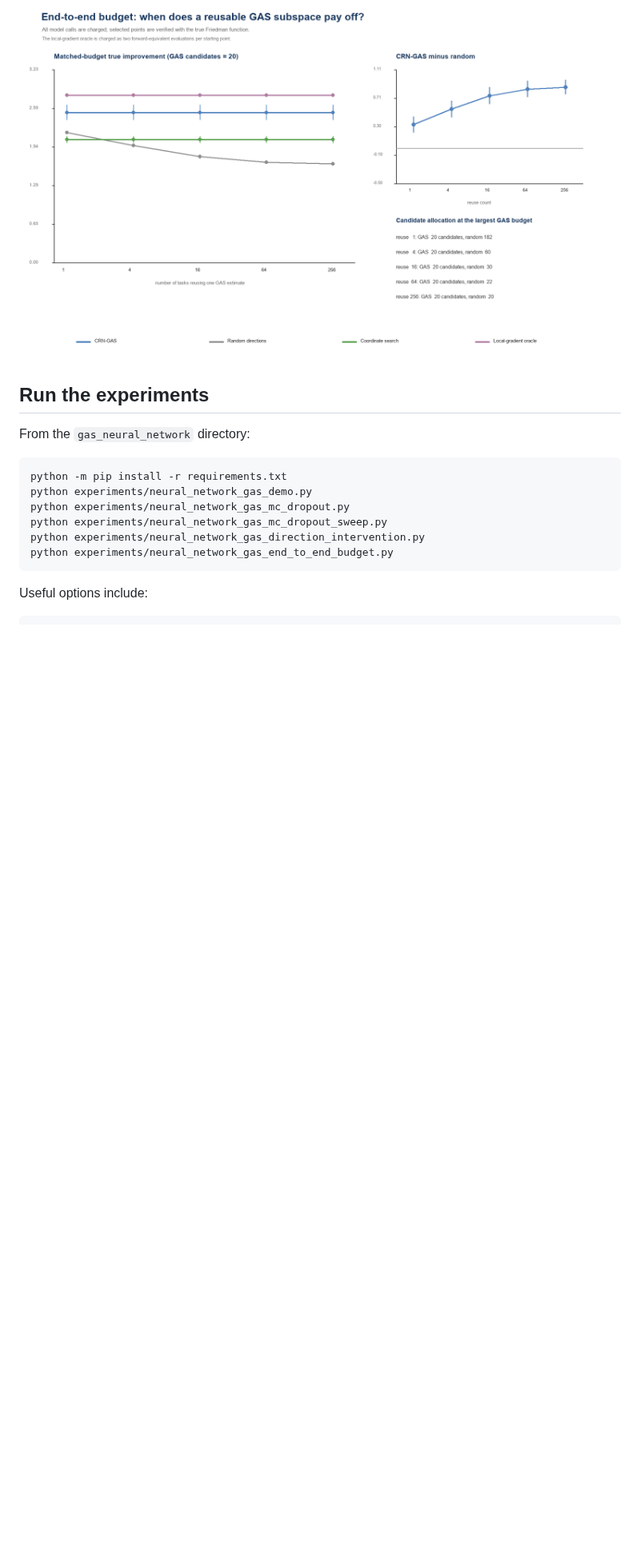
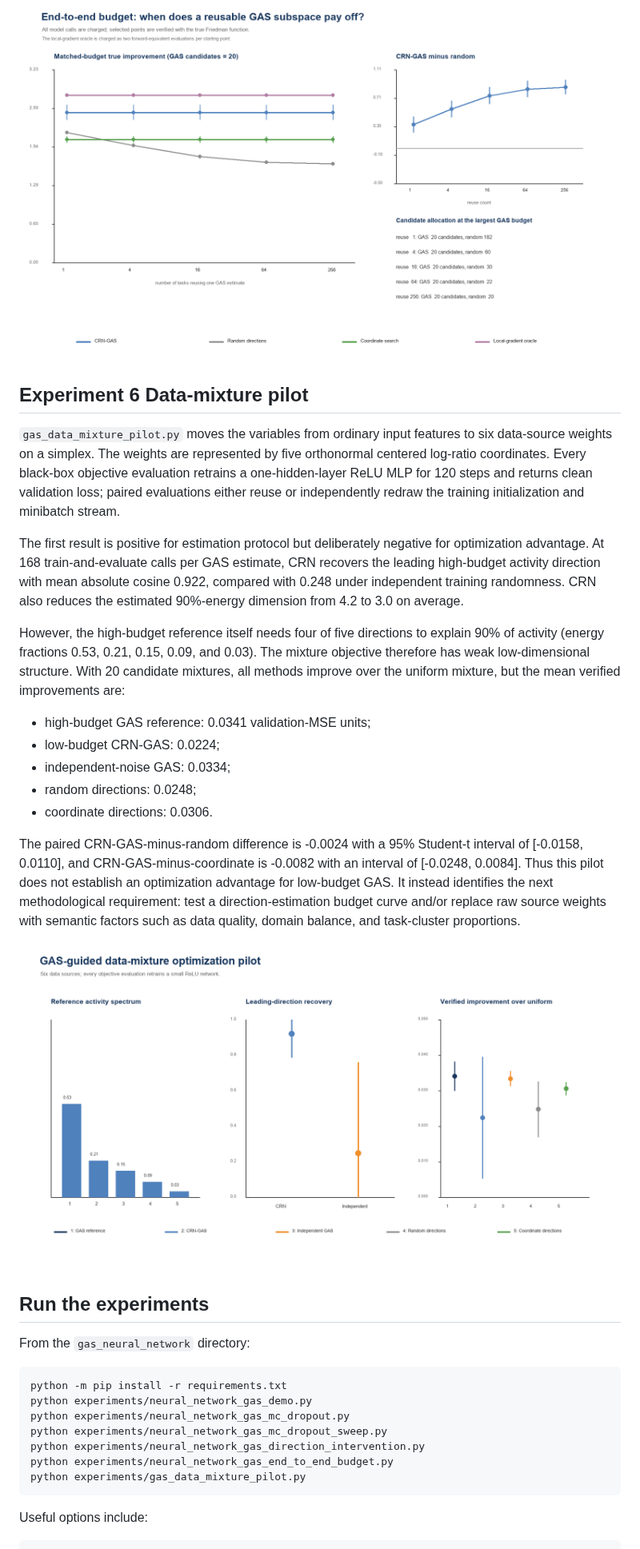
Before and after one commit to yiqi0806-collab/global-sensitivity-analysis, a Markdown page: gas_neural_network/README.md, the part around one of its changes. Shown at 80% size. GitHub-like rendering; pictures changed too: gas_neural_network/figures/data_mixture_pilot_summary.png (added); blank space fills up the shorter version.

Commit message:
Add GAS data mixture pilot

````diff
--- a/gas_neural_network/README.md
+++ b/gas_neural_network/README.md
@@ -187,6 +189,43 @@ its estimation cost in a one-shot task on this benchmark.
 
 ![End-to-end budget comparison](figures/end_to_end_budget_summary.png)
 
+## Experiment 6  Data-mixture pilot
+
+`gas_data_mixture_pilot.py` moves the variables from ordinary input features to
+six data-source weights on a simplex. The weights are represented by five
+orthonormal centered log-ratio coordinates. Every black-box objective
+evaluation retrains a one-hidden-layer ReLU MLP for 120 steps and returns clean
+validation loss; paired evaluations either reuse or independently redraw the
+training initialization and minibatch stream.
+
+The first result is positive for estimation protocol but deliberately negative
+for optimization advantage. At 168 train-and-evaluate calls per GAS estimate,
+CRN recovers the leading high-budget activity direction with mean absolute
+cosine 0.922, compared with 0.248 under independent training randomness. CRN
+also reduces the estimated 90%-energy dimension from 4.2 to 3.0 on average.
+
+However, the high-budget reference itself needs four of five directions to
+explain 90% of activity (energy fractions 0.53, 0.21, 0.15, 0.09, and 0.03).
+The mixture objective therefore has weak low-dimensional structure. With 20
+candidate mixtures, all methods improve over the uniform mixture, but the mean
+verified improvements are:
+
+- high-budget GAS reference: 0.0341 validation-MSE units;
+- low-budget CRN-GAS: 0.0224;
+- independent-noise GAS: 0.0334;
+- random directions: 0.0248;
+- coordinate directions: 0.0306.
+
+The paired CRN-GAS-minus-random difference is -0.0024 with a 95% Student-t
+interval of [-0.0158, 0.0110], and CRN-GAS-minus-coordinate is -0.0082 with an
+interval of [-0.0248, 0.0084]. Thus this pilot does not establish an
+optimization advantage for low-budget GAS. It instead identifies the next
+methodological requirement: test a direction-estimation budget curve and/or
+replace raw source weights with semantic factors such as data quality, domain
+balance, and task-cluster proportions.
+
+![Data-mixture pilot](figures/data_mixture_pilot_summary.png)
+
 ## Run the experiments
 
 From the `gas_neural_network` directory:
@@ -198,6 +237,7 @@ python experiments/neural_network_gas_mc_dropout.py
 python experiments/neural_network_gas_mc_dropout_sweep.py
 python experiments/neural_network_gas_direction_intervention.py
 python experiments/neural_network_gas_end_to_end_budget.py
+python experiments/gas_data_mixture_pilot.py
 ```
 
 Useful options include:
````
Also changed, not shown: other parts of gas_neural_network/README.md (+16 -9 lines), 9 other files.
